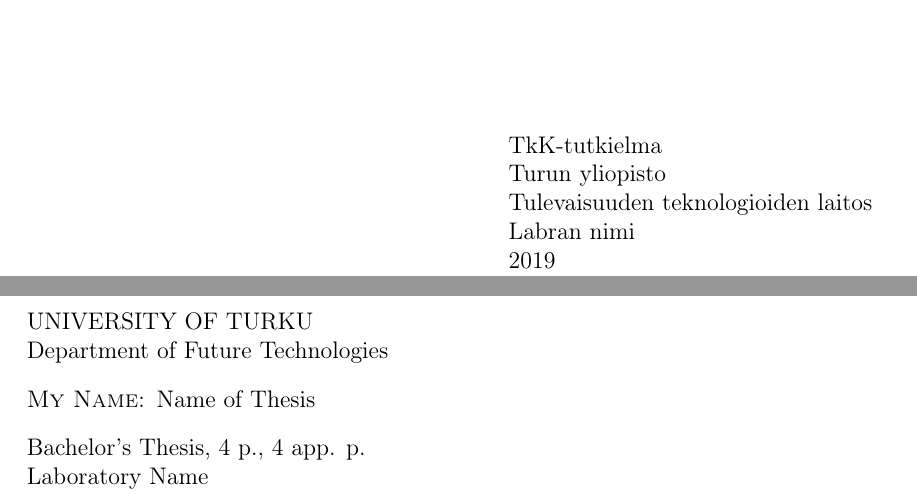
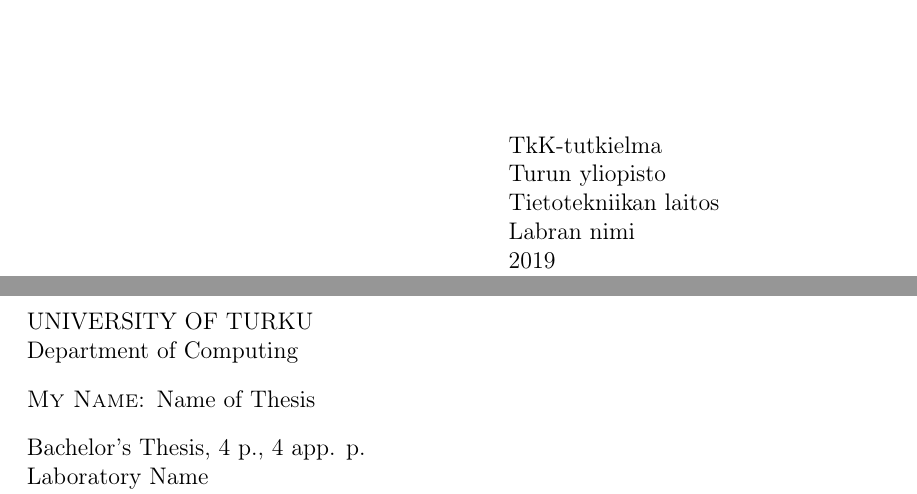
Before and after one commit to alright21/thesis, a LaTeX thesis (latex/thesis.tex, which reads latex/utuftthesis.cls): two parts of pages 1 and 3 of 16, joined at a grey line, cut so that both start at the same text. Compiled offline with pdfLaTeX.

Commit message:
Fix dep name

```diff
--- a/latex/utuftthesis.cls
+++ b/latex/utuftthesis.cls
@@ -179,6 +179,8 @@
     %% @see https://en.wikipedia.org/wiki/PDF/A#Conformance_levels_and_versions
     \RequirePackage{colorprofiles}
     \RequirePackage[\utuftthesis@pdfaconformance]{pdfx}
+    %% fix a temporary bug in texlive 2021
+    \catcode30=12
 
     %% hides the underlining of links with red (by hyperref)
     %% @see http://mirrors.ctan.org/macros/latex/contrib/hyperref/doc/manual.pdf
@@ -264,7 +266,7 @@
 \newcommand\publaben[1]{\renewcommand\p@blaben{#1}}
 \newcommand\pubtype[1]{\newcommand\p@btype{#1}}
 \newcommand\supervisors[1]{\renewcommand\s@pervisors{#1}}
-\newcommand{\department}[1]{\langchoose{#1}{Tulevaisuuden teknologioiden laitos}{Department of Future Technologies}}
+\newcommand{\department}[1]{\langchoose{#1}{Tietotekniikan laitos}{Department of Computing}}
 \newcommand{\university}[1]{\langchoose{#1}{Turun yliopisto}{University of Turku}}
 \newcommand{\University}[1]{\langchoose{#1}{\MakeUppercase{Turun yliopisto}}{\MakeUppercase{University of Turku}}}
 \newcommand{\labname}[1]{\langchoose{#1}{\p@blab}{\p@blaben}}
@@ -272,7 +274,6 @@
 \newcommand{\apppagesname}[1]{\langchoose{#1}{liites.}{app. p.}}
 \newcommand{\kwlabel}[1]{\langchoose{#1}{Asiasanat}{Keywords}}
 \newcommand{\supervisorstext}{\langfin{Tarkastajat}{Supervisors}}
-\newcommand{\runagain}[1]{\langchoose{#1}\langfin{aja LaTeX uudestaan}{please rerun LaTeX}}
 \newcommand{\turnitin}{\langfin{Turun yliopiston laatujärjestelmän mukaisesti tämän julkaisun alkuperäisyys on tarkastettu Turnitin OriginalityCheck-järjestelmällä.}
 {The originality of this thesis has been checked in accordance with the University of Turku quality assurance system using the Turnitin OriginalityCheck service.}}
 
```
Also changed, not shown: latex/thesis.tex (+1 -1 lines), latex/thesis.pdf, 1 other file.
